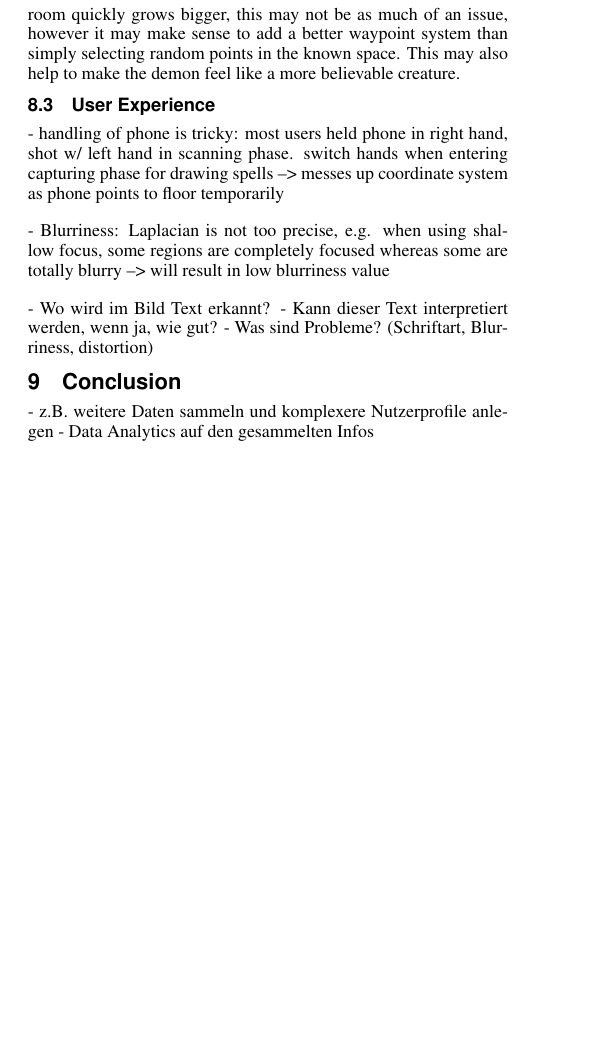
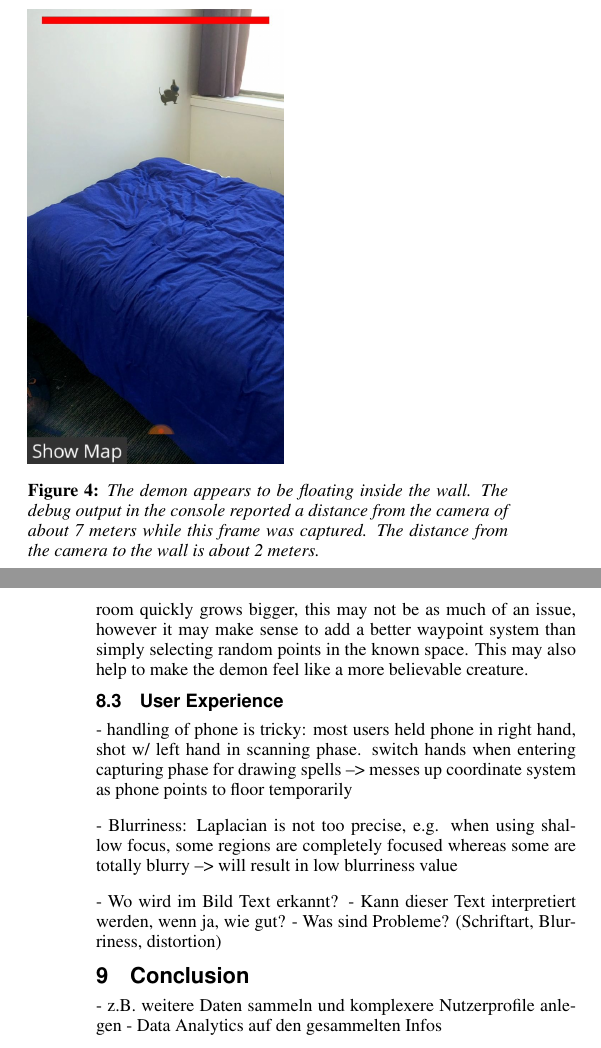
Before and after one commit to tom95/demon-go-paper, a LaTeX document (main.tex, which reads sections/evaluation.tex): part of one column of page 5 of 7 before the commit and two parts of the columns of pages 5 and 6 of 7 after it, the two joined at a grey line, cut at the place of the change, the shorter picture padded with empty space. Compiled offline with pdfLaTeX.

Commit message:
fix image positioning

```diff
--- a/sections/evaluation.tex
+++ b/sections/evaluation.tex
@@ -27,3 +27,8 @@ This helped most of the time to ensure that the demon will at least be within th
 To not block the game altogether when the demon attaches to a point with incorrect depth, making it impossible for to the user to come close enough, we added a timeout that will move the game onwards in the hope that the next point may be better.
 
 \subsection{Demon Movement}
+
+% Comment from daniel: I would like to see lots of images here, e.g., show a stupid positioning due to errors, or how does good tracking accuracy compare to a bad one by example
+\begin{figure}
+    \includegraphics[height=8cm]{graphics/demon-wrong-depth.jpg}
+    \caption{The demon appears to be floating inside the wall. The debug output in the console reported a distance from the camera of about 7 meters while this frame was captured. The distance from the camera to the wall is about 2 meters.}
```
Also changed, not shown: sections/evaluation.tex (11 more changed lines).
